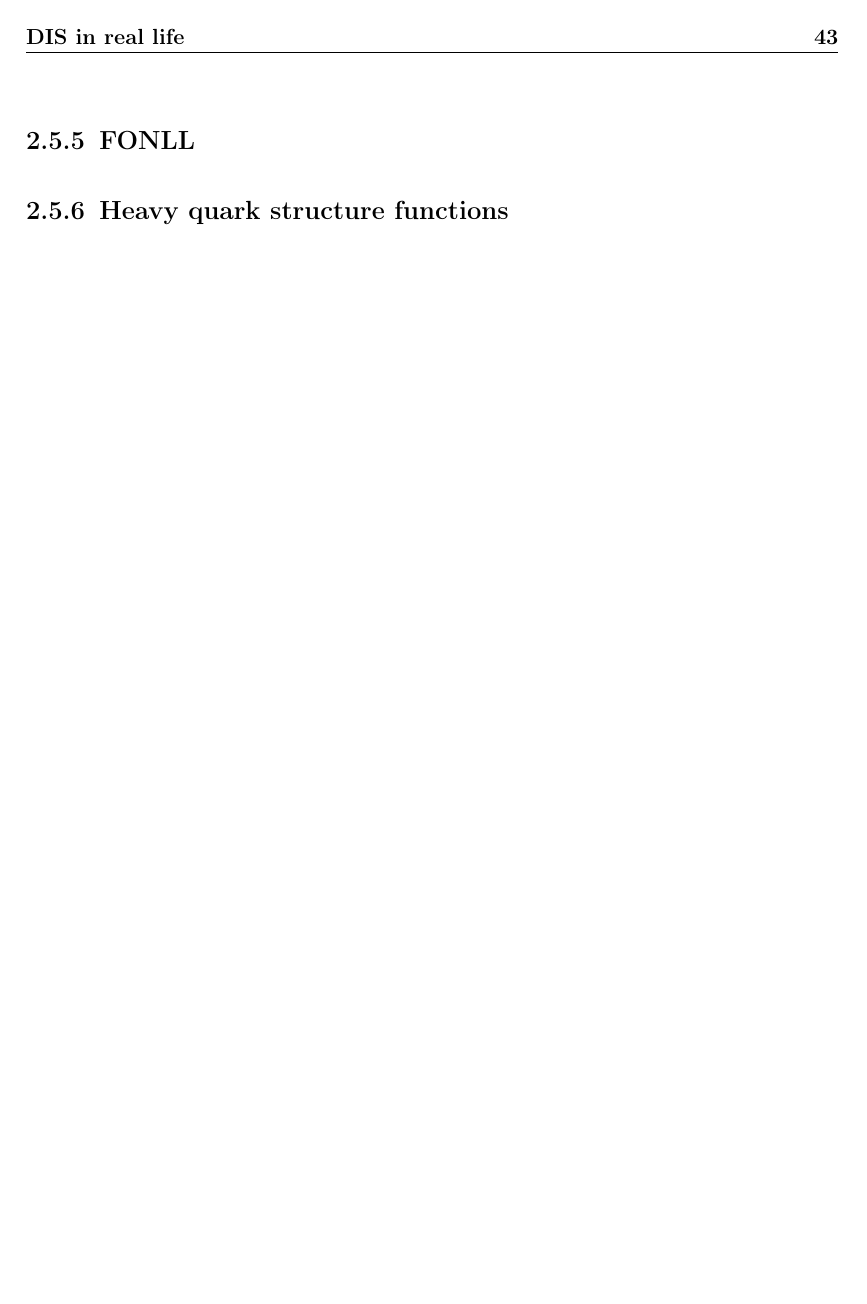
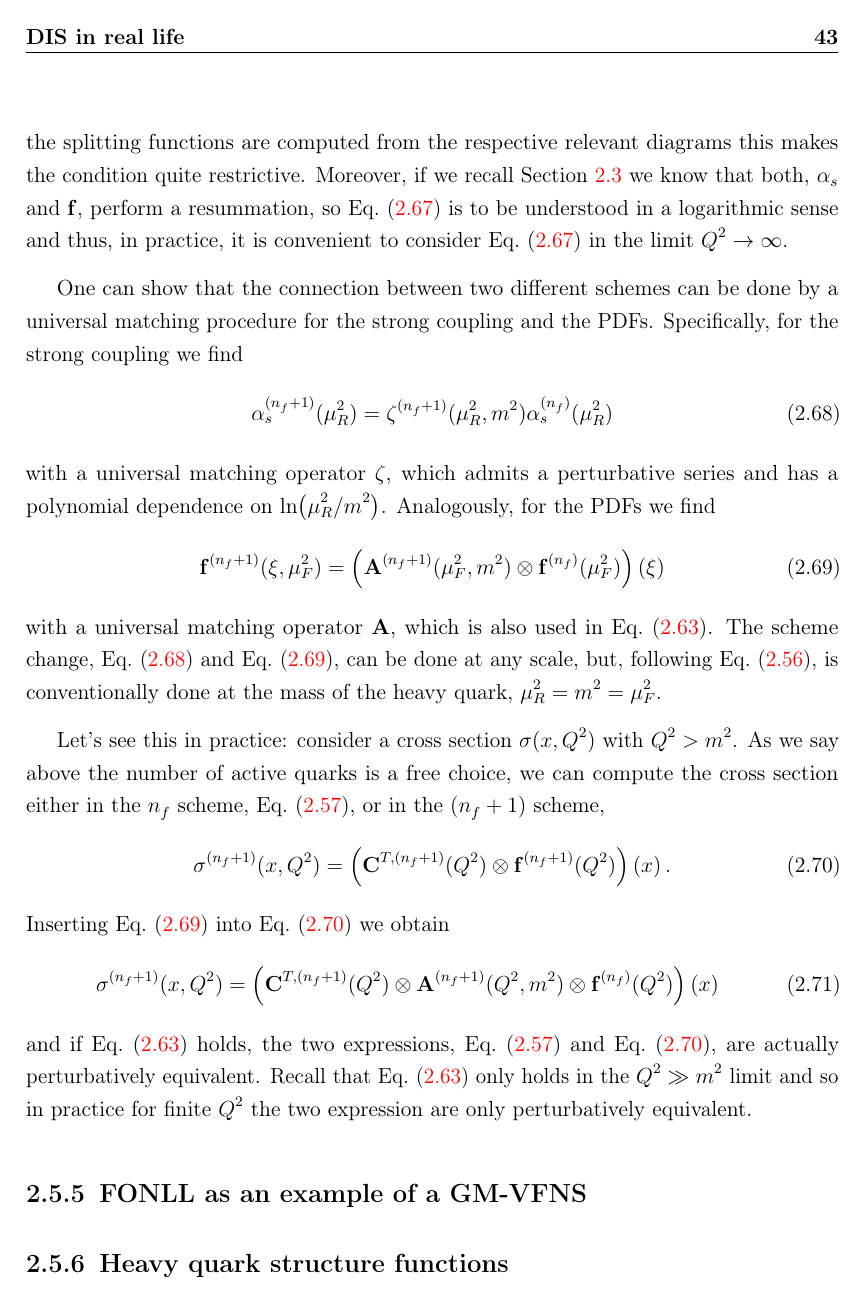
Before and after one commit to felixhekhorn/jss-2026, a LaTeX thesis (main.tex, which reads 25-hq.tex): page 52 of 58. Compiled offline with pdfLaTeX.

Commit message:
sec 2.5: Expand matching

```diff
--- a/25-hq.tex
+++ b/25-hq.tex
@@ -171,7 +173,31 @@ In particular, they use their own coefficient functions, their own strong coupli
 However, since the coefficient functions, the beta coefficients, and the splitting functions are computed from the respective relevant diagrams this makes the condition quite restrictive.
 Moreover, if we recall \cref{sec:resum} we know that both, $\alpha_s$ and $\vb f$, perform a resummation, so \cref{eq:sigmamatching} is to be understood in a logarithmic sense and thus, in practice, it is convenient to consider \cref{eq:sigmamatching} in the limit $Q^2 \to \infty$.
 
+One can show that the connection between two different schemes can be done by a universal matching procedure for the strong coupling and the PDFs.
+Specifically, for the strong coupling we find
+\begin{equation}
+    \alpha_s^{(n_f+1)}(\mu_R^2) = \zeta^{(n_f+1)}(\mu_R^2, m^2)\alpha_s^{(n_f)}(\mu_R^2) \label{eq:alphasmatching}
+\end{equation}
+with a universal matching operator $\zeta$, which admits a perturbative series and has a polynomial dependence on $\ln(\mu_R^2/m^2)$.
+Analogously, for the PDFs we find
+\begin{equation}
+    \vb f^{(n_f+1)}(\xi, \mu_F^2) = \left(\vb A^{(n_f+1)}(\mu_F^2, m^2) \otimes \vb f^{(n_f)}(\mu_F^2)\right)(\xi) \label{eq:pdfmatching}
+\end{equation}
+with a universal matching operator $\vb A$, which is also used in \cref{eq:Cmatching}.
+The scheme change, \cref{eq:alphasmatching} and \cref{eq:pdfmatching}, can be done at any scale, but, following \cref{eq:zmvfns}, is conventionally done at the mass of the heavy quark, $\mu_R^2 = m^2 = \mu_F^2$.
 
-\subsection{FONLL}
+Let's see this in practice: consider a cross section $\sigma(x,Q^2)$ with $Q^2 > m^2$.
+As we say above the number of active quarks is a free choice, we can compute the cross section either in the $n_f$ scheme, \cref{eq:factnf}, or in the $(n_f+1)$ scheme,
+\begin{equation}
+    \sigma^{(n_f+1)}(x,Q^2) = \left(\vb C^{T,(n_f+1)}(Q^2) \otimes \vb f^{(n_f+1)}(Q^2)\right)(x)\,. \label{eq:sigmaup}
+\end{equation}
+Inserting \cref{eq:pdfmatching} into \cref{eq:sigmaup} we obtain
+\begin{equation}
+    \sigma^{(n_f+1)}(x,Q^2) = \left(\vb C^{T,(n_f+1)}(Q^2) \otimes \vb A^{(n_f+1)}(Q^2,m^2) \otimes \vb f^{(n_f)}(Q^2)\right)(x)
+\end{equation}
+and if \cref{eq:Cmatching} holds, the two expressions, \cref{eq:factnf} and \cref{eq:sigmaup}, are actually perturbatively equivalent.
+Recall that \cref{eq:Cmatching} only holds in the $Q^2 \gg m^2$ limit and so in practice for finite $Q^2$ the two expression are only perturbatively equivalent.
+
+\subsection{FONLL as an example of a GM-VFNS}
 
 \subsection{Heavy quark structure functions}
```
Also changed, not shown: refs.bib (+13 -0 lines), main.pdf, 25-hq.tex (10 more changed lines).
